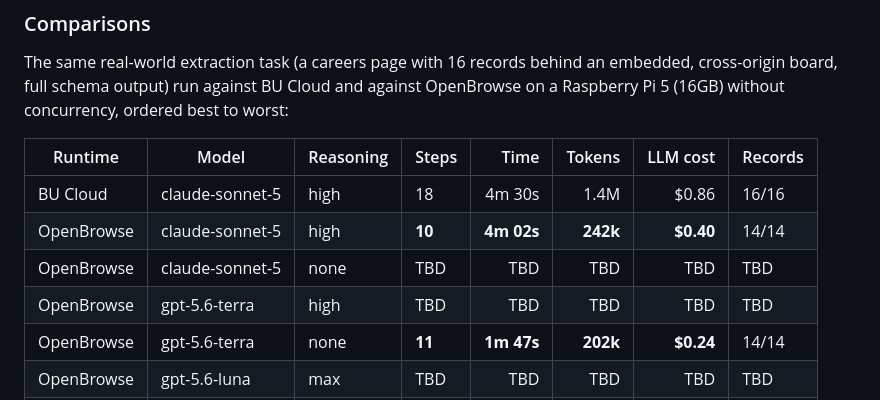
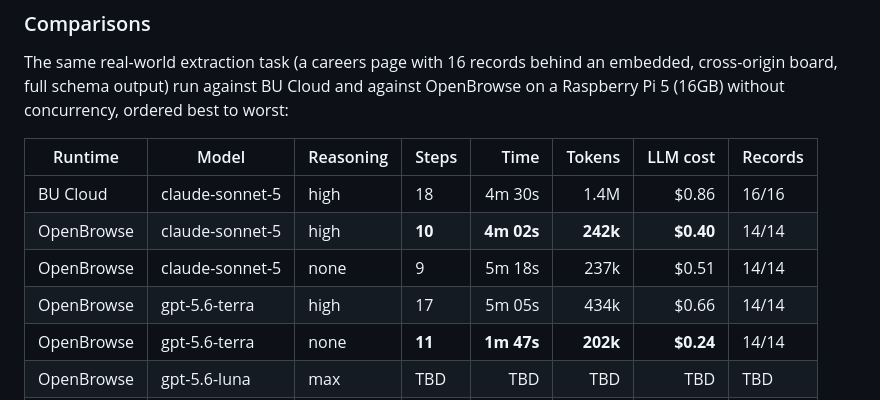
Before and after one commit to lujstn/openbrowse, a Markdown page: README.md, the part around the change. GitHub-like rendering.

Commit message:
docs: sonnet/none and terra/high benchmark rows from runs 05198bd3 and 927f26c5

```diff
--- a/README.md
+++ b/README.md
@@ -58,8 +58,8 @@ The same real-world extraction task (a careers page with 16 records behind an em
 | --- | --- | --- | --- | ---: | ---: | ---: | --- |
 | BU Cloud | claude-sonnet-5 | high | 18 | 4m 30s | 1.4M | $0.86 | 16/16 |
 | OpenBrowse | claude-sonnet-5 | high | **10** | **4m 02s** | **242k** | **$0.40** | 14/14 |
-| OpenBrowse | claude-sonnet-5 | none | TBD | TBD | TBD | TBD | TBD |
-| OpenBrowse | gpt-5.6-terra | high | TBD | TBD | TBD | TBD | TBD |
+| OpenBrowse | claude-sonnet-5 | none | 9 | 5m 18s | 237k | $0.51 | 14/14 |
+| OpenBrowse | gpt-5.6-terra | high | 17 | 5m 05s | 434k | $0.66 | 14/14 |
 | OpenBrowse | gpt-5.6-terra | none | **11** | **1m 47s** | **202k** | **$0.24** | 14/14 |
 | OpenBrowse | gpt-5.6-luna | max | TBD | TBD | TBD | TBD | TBD |
 | OpenBrowse | claude-opus-5 | high | TBD | TBD | TBD | TBD | TBD |
```
